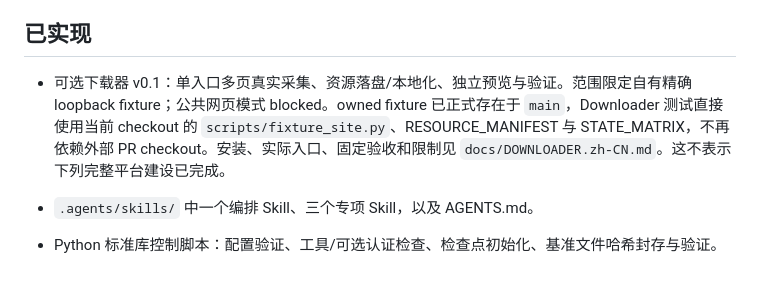
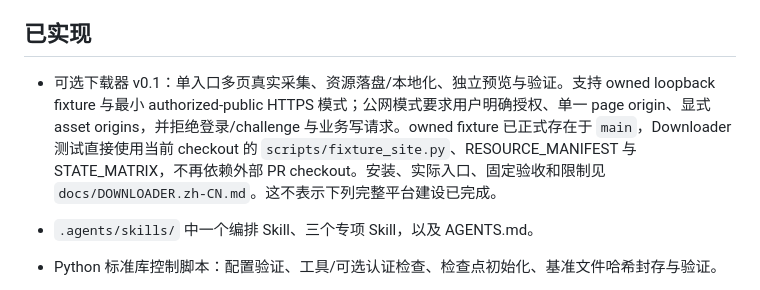
Before and after one commit to Hao-Monster/wp-replica-factory, a Markdown page: README.zh-CN.md, the part around the change. Drawn GitHub-style.

Commit message:
docs: document authorized-public MVP boundaries

```diff
--- a/README.zh-CN.md
+++ b/README.zh-CN.md
@@ -10,7 +10,7 @@
 
 ## 已实现
 
-- 可选下载器 v0.1：单入口多页真实采集、资源落盘/本地化、独立预览与验证。范围限定自有精确 loopback fixture；公共网页模式 blocked。owned fixture 已正式存在于 `main`，Downloader 测试直接使用当前 checkout 的 `scripts/fixture_site.py`、RESOURCE_MANIFEST 与 STATE_MATRIX，不再依赖外部 PR checkout。安装、实际入口、固定验收和限制见 `docs/DOWNLOADER.zh-CN.md`。这不表示下列完整平台建设已完成。
+- 可选下载器 v0.1：单入口多页真实采集、资源落盘/本地化、独立预览与验证。支持 owned loopback fixture 与最小 authorized-public HTTPS 模式；公网模式要求用户明确授权、单一 page origin、显式 asset origins，并拒绝登录/challenge 与业务写请求。owned fixture 已正式存在于 `main`，Downloader 测试直接使用当前 checkout 的 `scripts/fixture_site.py`、RESOURCE_MANIFEST 与 STATE_MATRIX，不再依赖外部 PR checkout。安装、实际入口、固定验收和限制见 `docs/DOWNLOADER.zh-CN.md`。这不表示下列完整平台建设已完成。
 
 - `.agents/skills/` 中一个编排 Skill、三个专项 Skill，以及 AGENTS.md。
 - Python 标准库控制脚本：配置验证、工具/可选认证检查、检查点初始化、基准文件哈希封存与验证。
```
